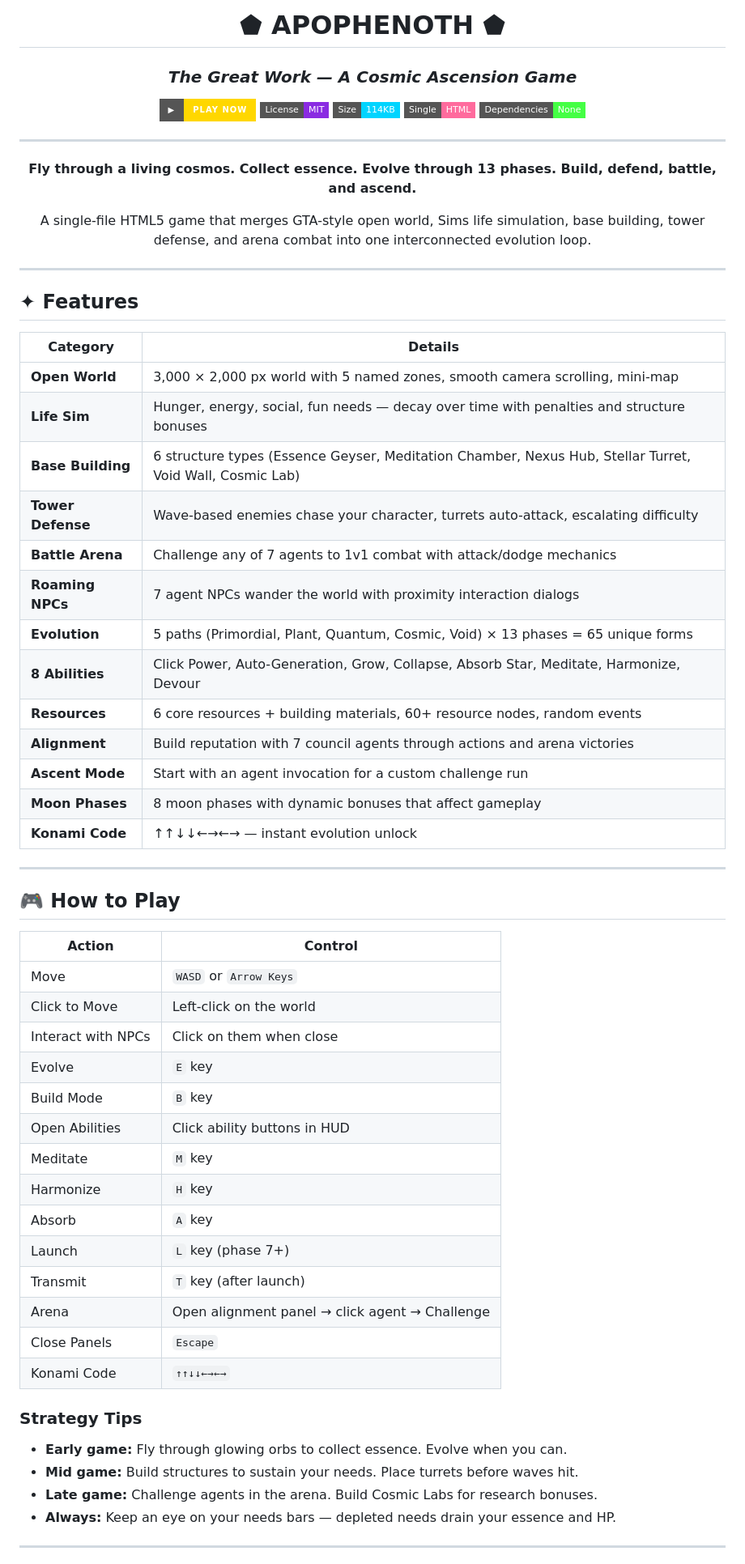
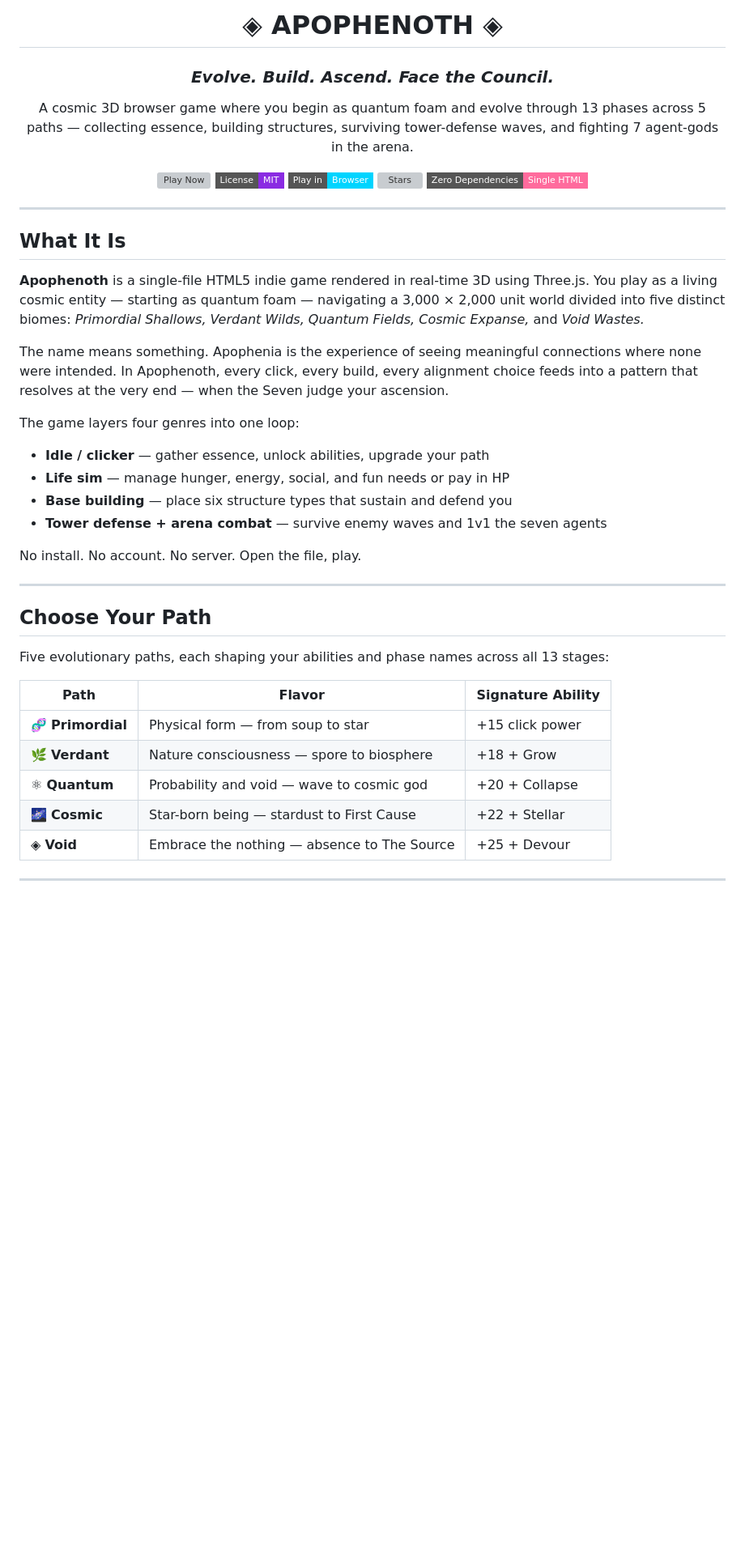
Before and after one commit to IzzoSol/Apophenoth, a Markdown page: README.md, the part around one of its changes. Shown at 81% size. Rendered like a GitHub page; badges without logos; blank space fills up the shorter version; grey boxes are pictures that could not be loaded.

Commit message:
docs: SEO-optimized README + IzzoSol/SHADDAI links (QUILL)

```diff
--- a/README.md
+++ b/README.md
@@ -1,69 +1,49 @@
 <div align="center">
 
-# ⬟ APOPHENOTH ⬟
+# ◈ APOPHENOTH ◈
 
-### *The Great Work — A Cosmic Ascension Game*
+### *Evolve. Build. Ascend. Face the Council.*
 
-[![Play Now](https://img.shields.io/badge/▶-PLAY_NOW-ffd700?style=for-the-badge&logo=github&logoColor=black)](https://izzoizzoizzo.github.io/Apophenoth)
+A cosmic 3D browser game where you begin as quantum foam and evolve through 13 phases across 5 paths — collecting essence, building structures, surviving tower-defense waves, and fighting 7 agent-gods in the arena.
+
+[![Play Now](https://img.shields.io/badge/▶%20PLAY%20NOW-izzoizzoizzo.github.io%2FApophenoth-ffd700?style=for-the-badge&logo=github&logoColor=black)](https://izzoizzoizzo.github.io/Apophenoth)
 [![License: MIT](https://img.shields.io/badge/License-MIT-8A2BE2?style=flat-square)](LICENSE)
-[![Game Size](https://img.shields.io/badge/Size-114KB-00d4ff?style=flat-square)]()
-[![Single File](https://img.shields.io/badge/Single-HTML-ff6b9d?style=flat-square)]()
-[![No Dependencies](https://img.shields.io/badge/Dependencies-None-44ff44?style=flat-square)]()
-
----
-
-**Fly through a living cosmos. Collect essence. Evolve through 13 phases. Build, defend, battle, and ascend.**
-
-A single-file HTML5 game that merges GTA-style open world, Sims life simulation, base building, tower defense, and arena combat into one interconnected evolution loop.
+[![Play in Browser](https://img.shields.io/badge/Play%20in-Browser-00d4ff?style=flat-square)](https://izzoizzoizzo.github.io/Apophenoth)
+[![Stars](https://img.shields.io/github/stars/IzzoIzzoIzzo/Apophenoth?style=flat-square&color=ffd700)](https://github.com/IzzoIzzoIzzo/Apophenoth/stargazers)
+[![Single File](https://img.shields.io/badge/Zero%20Dependencies-Single%20HTML-ff6b9d?style=flat-square)]()
 
 </div>
 
 ---
 
-## ✦ Features
+## What It Is
 
-| Category | Details |
-|----------|---------|
-| **Open World** | 3,000 × 2,000 px world with 5 named zones, smooth camera scrolling, mini-map |
-| **Life Sim** | Hunger, energy, social, fun needs — decay over time with penalties and structure bonuses |
-| **Base Building** | 6 structure types (Essence Geyser, Meditation Chamber, Nexus Hub, Stellar Turret, Void Wall, Cosmic Lab) |
-| **Tower Defense** | Wave-based enemies chase your character, turrets auto-attack, escalating difficulty |
-| **Battle Arena** | Challenge any of 7 agents to 1v1 combat with attack/dodge mechanics |
-| **Roaming NPCs** | 7 agent NPCs wander the world with proximity interaction dialogs |
-| **Evolution** | 5 paths (Primordial, Plant, Quantum, Cosmic, Void) × 13 phases = 65 unique forms |
-| **8 Abilities** | Click Power, Auto-Generation, Grow, Collapse, Absorb Star, Meditate, Harmonize, Devour |
-| **Resources** | 6 core resources + building materials, 60+ resource nodes, random events |
-| **Alignment** | Build reputation with 7 council agents through actions and arena victories |
-| **Ascent Mode** | Start with an agent invocation for a custom challenge run |
-| **Moon Phases** | 8 moon phases with dynamic bonuses that affect gameplay |
-| **Konami Code** | ↑↑↓↓←→←→ — instant evolution unlock |
+**Apophenoth** is a single-file HTML5 indie game rendered in real-time 3D using Three.js. You play as a living cosmic entity — starting as quantum foam — navigating a 3,000 × 2,000 unit world divided into five distinct biomes: *Primordial Shallows, Verdant Wilds, Quantum Fields, Cosmic Expanse,* and *Void Wastes.*
+
+The name means something. Apophenia is the experience of seeing meaningful connections where none were intended. In Apophenoth, every click, every build, every alignment choice feeds into a pattern that resolves at the very end — when the Seven judge your ascension.
+
+The game layers four genres into one loop:
+
+- **Idle / clicker** — gather essence, unlock abilities, upgrade your path
+- **Life sim** — manage hunger, energy, social, and fun needs or pay in HP
+- **Base building** — place six structure types that sustain and defend you
+- **Tower defense + arena combat** — survive enemy waves and 1v1 the seven agents
+
+No install. No account. No server. Open the file, play.
 
 ---
 
-## 🎮 How to Play
+## Choose Your Path
 
-| Action | Control |
-|--------|---------|
-| Move | `WASD` or `Arrow Keys` |
-| Click to Move | Left-click on the world |
-| Interact with NPCs | Click on them when close |
-| Evolve | `E` key |
-| Build Mode | `B` key |
-| Open Abilities | Click ability buttons in HUD |
-| Meditate | `M` key |
-| Harmonize | `H` key |
-| Absorb | `A` key |
-| Launch | `L` key (phase 7+) |
-| Transmit | `T` key (after launch) |
-| Arena | Open alignment panel → click agent → Challenge |
-| Close Panels | `Escape` |
-| Konami Code | `↑↑↓↓←→←→` |
+Five evolutionary paths, each shaping your abilities and phase names across all 13 stages:
 
-### Strategy Tips
-- **Early game:** Fly through glowing orbs to collect essence. Evolve when you can.
-- **Mid game:** Build structures to sustain your needs. Place turrets before waves hit.
-- **Late game:** Challenge agents in the arena. Build Cosmic Labs for research bonuses.
-- **Always:** Keep an eye on your needs bars — depleted needs drain your essence and HP.
+| Path | Flavor | Signature Ability |
+|------|--------|-------------------|
+| 🧬 **Primordial** | Physical form — from soup to star | +15 click power |
+| 🌿 **Verdant** | Nature consciousness — spore to biosphere | +18 + Grow |
+| ⚛ **Quantum** | Probability and void — wave to cosmic god | +20 + Collapse |
+| 🌌 **Cosmic** | Star-born being — stardust to First Cause | +22 + Stellar |
+| ◈ **Void** | Embrace the nothing — absence to The Source | +25 + Devour |
 
 ---
 
```
Also changed, not shown: other parts of README.md (+103 -78 lines).
